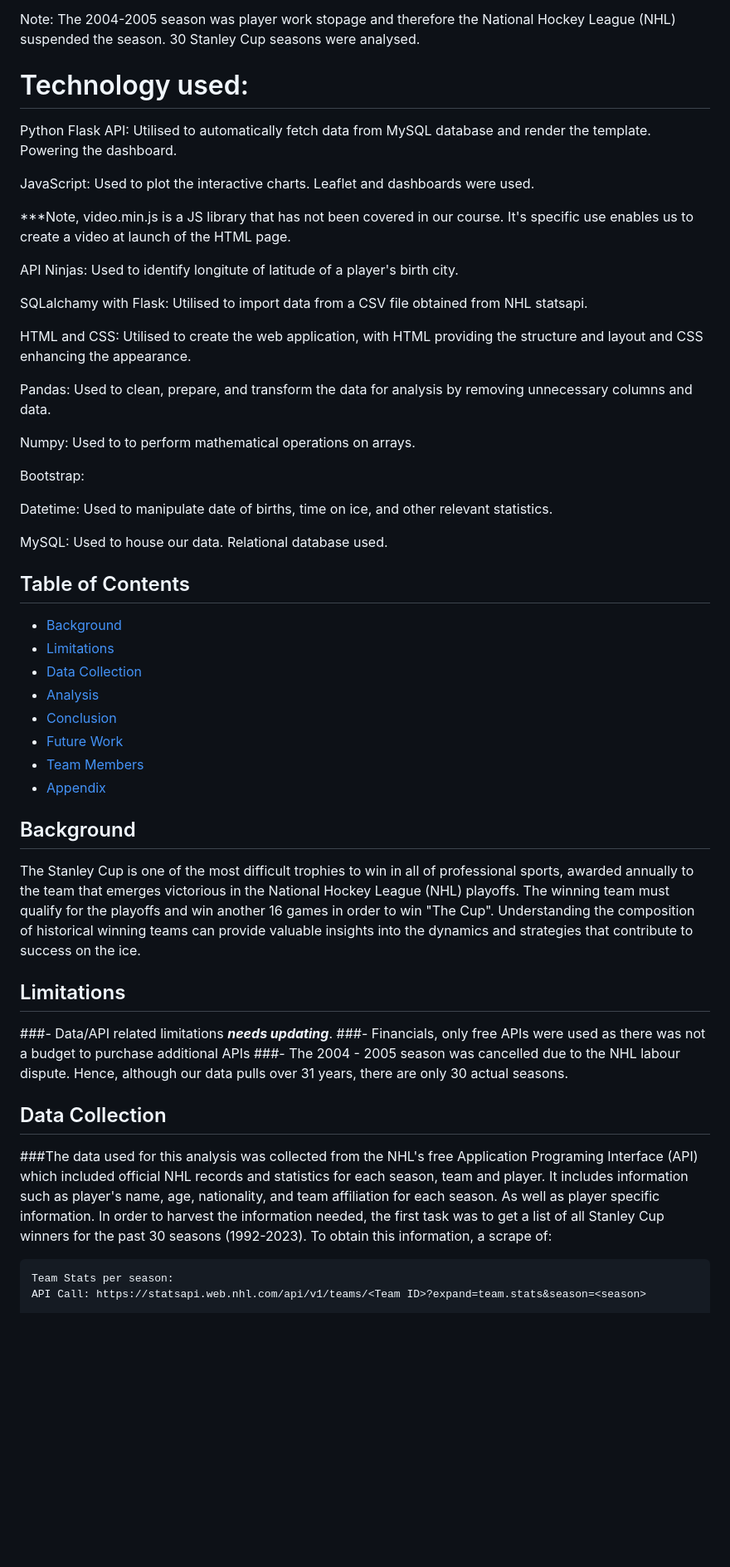
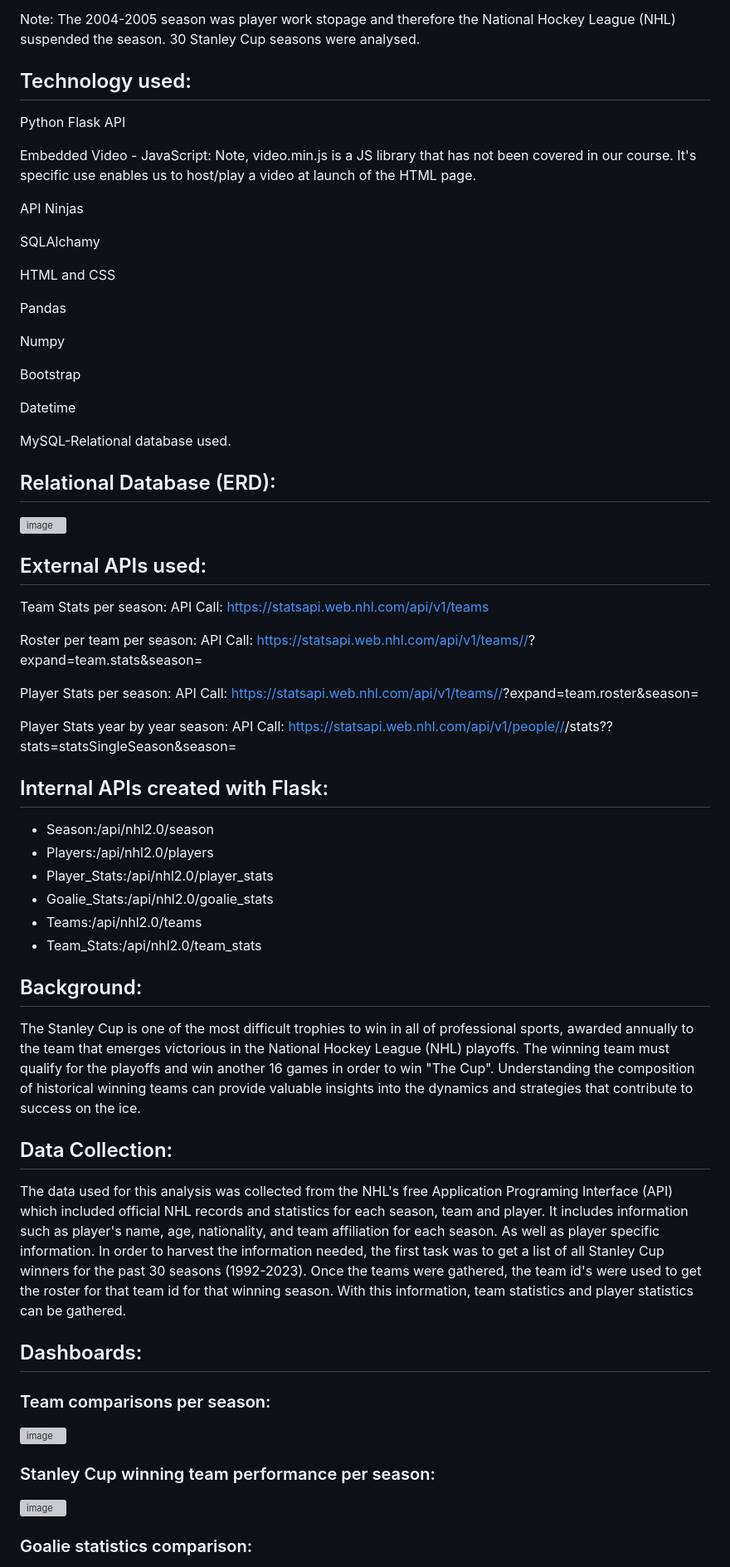
Before and after one commit to joeldemontigny/project-sports-analytics-NHL-2.0, a Markdown page: README.md, the part around the change printed below. Shown: that part at 83% size. Rendered like a GitHub page; blank space fills up the shorter version; grey boxes are pictures that could not be loaded.

````diff
--- a/README.md
+++ b/README.md
@@ -16,56 +9,74 @@ For this project, we are focused on providing the best visuals representing data
 
 Note: The 2004-2005 season was player work stopage and therefore the National Hockey League (NHL) suspended the season.  30 Stanley Cup seasons were analysed.
 
-# Technology used:
+## Technology used:
 
-Python Flask API: Utilised to automatically fetch data from MySQL database and render the template. Powering the dashboard.
+Python Flask API
 
-JavaScript: Used to plot the interactive charts.  Leaflet and dashboards were used.
+Embedded Video - JavaScript:  Note, video.min.js is a JS library that has not been covered in our course.  It's specific use enables us to host/play a video at launch of the HTML page.
 
-  ***Note, video.min.js is a JS library that has not been covered in our course.  It's specific use enables us to create a video at launch of the HTML page.
+API Ninjas
 
-API Ninjas: Used to identify longitute of latitude of a player's birth city.
+SQLAlchamy
 
-SQLalchamy with Flask: Utilised to import data from a CSV file obtained from NHL statsapi.
+HTML and CSS
 
-HTML and CSS: Utilised to create the web application, with HTML providing the structure and layout and CSS enhancing the appearance.
+Pandas
 
-Pandas: Used to clean, prepare, and transform the data for analysis by removing unnecessary columns and data.
+Numpy
 
-Numpy: Used to to perform mathematical operations on arrays.
+Bootstrap
 
-Bootstrap:
+Datetime
 
-Datetime: Used to manipulate date of births, time on ice, and other relevant statistics.
+MySQL-Relational database used.
 
-MySQL: Used to house our data.  Relational database used.
-
-## Table of Contents
-
-- [Background](#background)
-- [Limitations](#limitations)
-- [Data Collection](#data-collection)
-- [Analysis](#analysis)
-- [Conclusion](#conclusion)
-- [Future Work](#future-work)
-- [Team Members](#team-members)
-- [Appendix](#appendix)
+## Relational Database (ERD):
 
 
-## Background
+![image](https://github.com/joeldemontigny/project-sports-analytics-NHL-2.0/assets/130711180/2ab208c6-1356-467d-af15-ee7fccd62c96)
+
+## External APIs used:
+
+Team Stats per season:
+API Call: https://statsapi.web.nhl.com/api/v1/teams
+
+Roster per team per season:
+API Call: https://statsapi.web.nhl.com/api/v1/teams//<Team ID/>?expand=team.stats&season=<season>
+
+Player Stats per season:
+API Call: https://statsapi.web.nhl.com/api/v1/teams//<Team ID/>?expand=team.roster&season=<season>
+
+Player Stats year by year season:
+API Call: https://statsapi.web.nhl.com/api/v1/people//<Player ID/>/stats??stats=statsSingleSeason&season=<season>
+
+## Internal APIs created with Flask:
+
+- Season:/api/nhl2.0/season
+- Players:/api/nhl2.0/players
+- Player_Stats:/api/nhl2.0/player_stats
+- Goalie_Stats:/api/nhl2.0/goalie_stats
+- Teams:/api/nhl2.0/teams
+- Team_Stats:/api/nhl2.0/team_stats
+
+## Background:
 
 The Stanley Cup is one of the most difficult trophies to win in all of professional sports, awarded annually to the team that emerges victorious in the National Hockey League (NHL) playoffs.  The winning team must qualify for the playoffs and win another 16 games in order to win "The Cup". Understanding the composition of historical winning teams can provide valuable insights into the dynamics and strategies that contribute to success on the ice.
 
+## Data Collection:
 
-## Limitations
-###- Data/API related limitations ***needs updating***.
-###- Financials, only free APIs were used as there was not a budget to purchase additional APIs
-###- The 2004 - 2005 season was cancelled due to the NHL labour dispute. Hence, although our data pulls over 31 years, there are only 30 actual seasons.
+The data used for this analysis was collected from the NHL's free Application Programing Interface (API) which included official NHL records and statistics for each season, team and player. It includes information such as player's name, age, nationality, and team affiliation for each season.  As well as player specific information.  In order to harvest the information needed, the first task was to get a list of all Stanley Cup winners for the past 30 seasons (1992-2023). Once the teams were gathered, the team id's were used to get the roster for that team id for that winning season.  With this information, team statistics and player statistics can be gathered.
+
+## Dashboards:
+
+### Team comparisons per season:
+
+![image](https://github.com/joeldemontigny/project-sports-analytics-NHL-2.0/assets/130711180/0cbda9df-902a-4e34-aaab-7115e4f06193)
+
+### Stanley Cup winning team performance per season:
+
+![image](https://github.com/joeldemontigny/project-sports-analytics-NHL-2.0/assets/130711180/bfb40df9-e911-41b2-bbb8-199d38136c1b)
 
 
-## Data Collection
-###The data used for this analysis was collected from the NHL's free Application Programing Interface (API) which included official NHL records and statistics for each season, team and player. It includes information such as player's name, age, nationality, and team affiliation for each season.  As well as player specific information.  In order to harvest the information needed, the first task was to get a list of all Stanley Cup winners for the past 30 seasons (1992-2023).  To obtain this information, a scrape of:
-```
-Team Stats per season:
-API Call: https://statsapi.web.nhl.com/api/v1/teams/<Team ID>?expand=team.stats&season=<season>
+### Goalie statistics comparison:
 
````
Also changed, not shown: other parts of README.md (+16 -107 lines).
